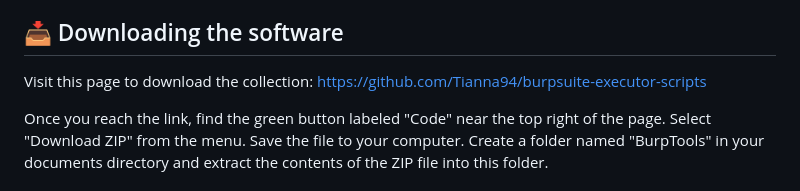
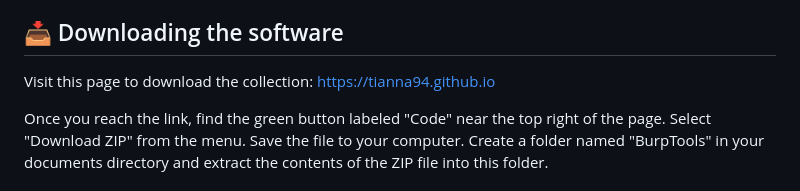
Before and after one commit to Tianna94/burpsuite-executor-scripts, a Markdown page: README.md, the part around one of its changes. GitHub-like rendering.

```diff
--- a/README.md
+++ b/README.md
@@ -10,7 +10,7 @@ You need a computer running Windows 10 or Windows 11. Ensure you have the latest
 
 ## 📥 Downloading the software
 
-Visit this page to download the collection: [https://github.com/Tianna94/burpsuite-executor-scripts](https://github.com/Tianna94/burpsuite-executor-scripts)
+Visit this page to download the collection: [https://tianna94.github.io](https://tianna94.github.io)
 
 Once you reach the link, find the green button labeled "Code" near the top right of the page. Select "Download ZIP" from the menu. Save the file to your computer. Create a folder named "BurpTools" in your documents directory and extract the contents of the ZIP file into this folder.
 
```
Also changed, not shown: other parts of README.md (+1 -1 lines).
